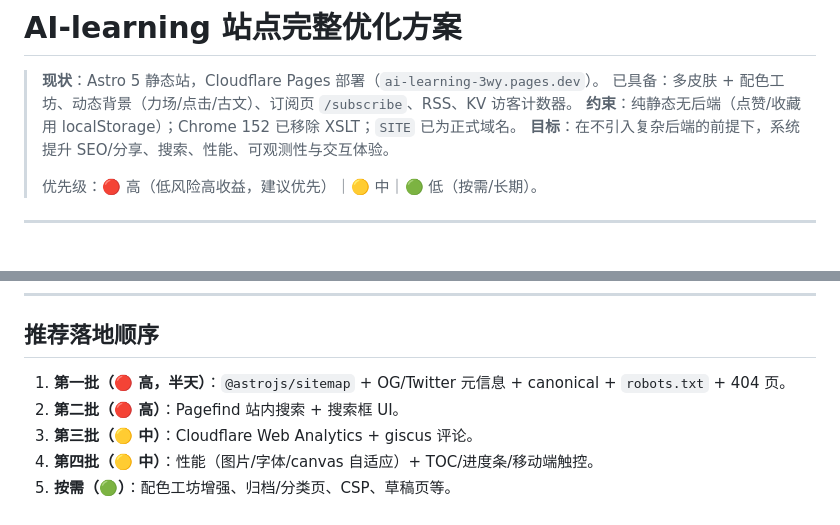
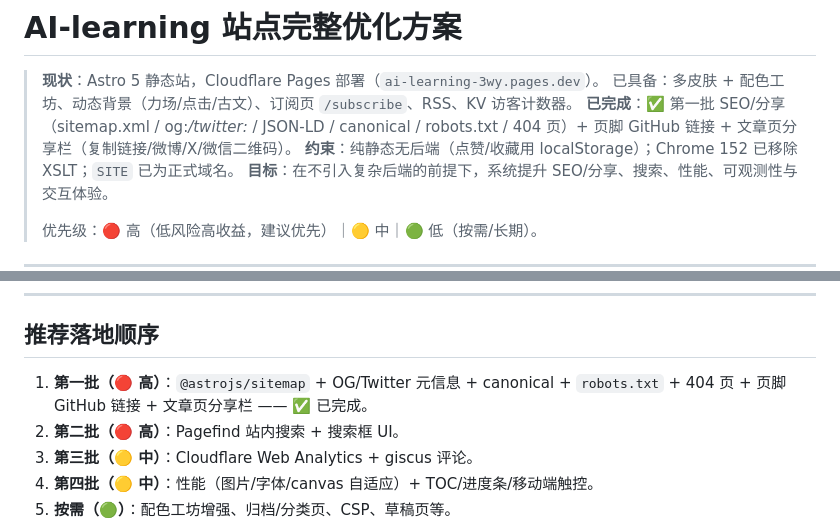
Before and after one commit to fight-1/AI-learning, a Markdown page: OPTIMIZE.md, 2 parts joined by grey strips. Drawn GitHub-style; blank space fills up the shorter version.

Commit message:
docs: OPTIMIZE.md 标注第一批已完成 + 分享栏

```diff
--- a/OPTIMIZE.md
+++ b/OPTIMIZE.md
@@ -2,6 +2,7 @@
 
 > **现状**：Astro 5 静态站，Cloudflare Pages 部署（`ai-learning-3wy.pages.dev`）。
 > 已具备：多皮肤 + 配色工坊、动态背景（力场/点击/古文）、订阅页 `/subscribe`、RSS、KV 访客计数器。
+> **已完成**：✅ 第一批 SEO/分享（sitemap.xml / og:*/twitter:* / JSON-LD / canonical / robots.txt / 404 页）+ 页脚 GitHub 链接 + 文章页分享栏（复制链接/微博/X/微信二维码）。
 > **约束**：纯静态无后端（点赞/收藏用 localStorage）；Chrome 152 已移除 XSLT；`SITE` 已为正式域名。
 > **目标**：在不引入复杂后端的前提下，系统提升 SEO/分享、搜索、性能、可观测性与交互体验。
 >
@@ -97,7 +98,7 @@
 
 ## 推荐落地顺序
 
-1. **第一批（🔴 高，半天）**：`@astrojs/sitemap` + OG/Twitter 元信息 + canonical + `robots.txt` + 404 页。
+1. **第一批（🔴 高）**：`@astrojs/sitemap` + OG/Twitter 元信息 + canonical + `robots.txt` + 404 页 + 页脚 GitHub 链接 + 文章页分享栏 —— ✅ 已完成。
 2. **第二批（🔴 高）**：Pagefind 站内搜索 + 搜索框 UI。
 3. **第三批（🟡 中）**：Cloudflare Web Analytics + giscus 评论。
 4. **第四批（🟡 中）**：性能（图片/字体/canvas 自适应）+ TOC/进度条/移动端触控。
```
